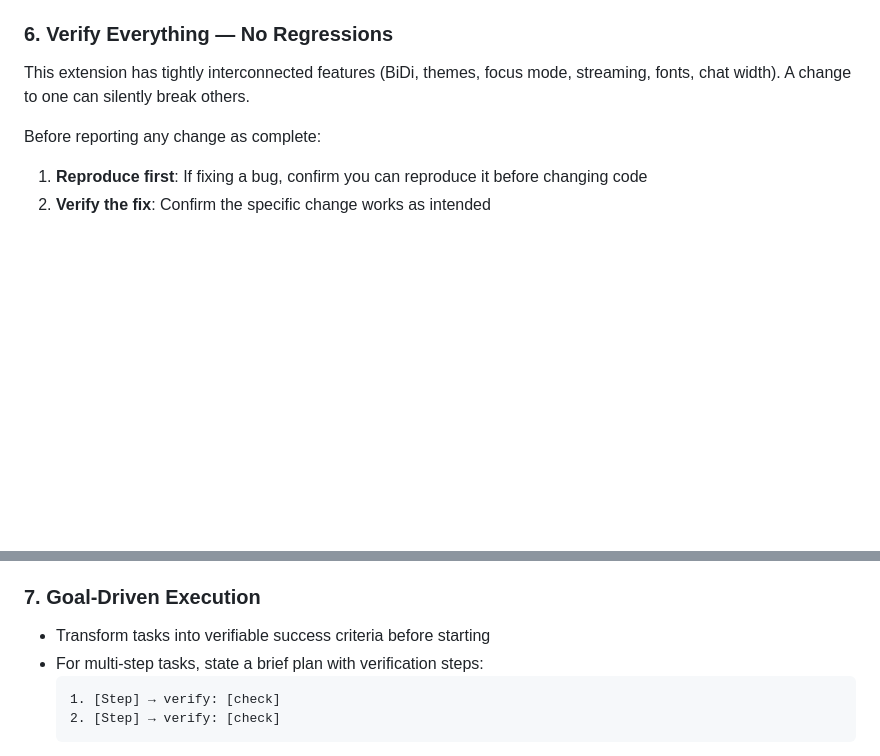
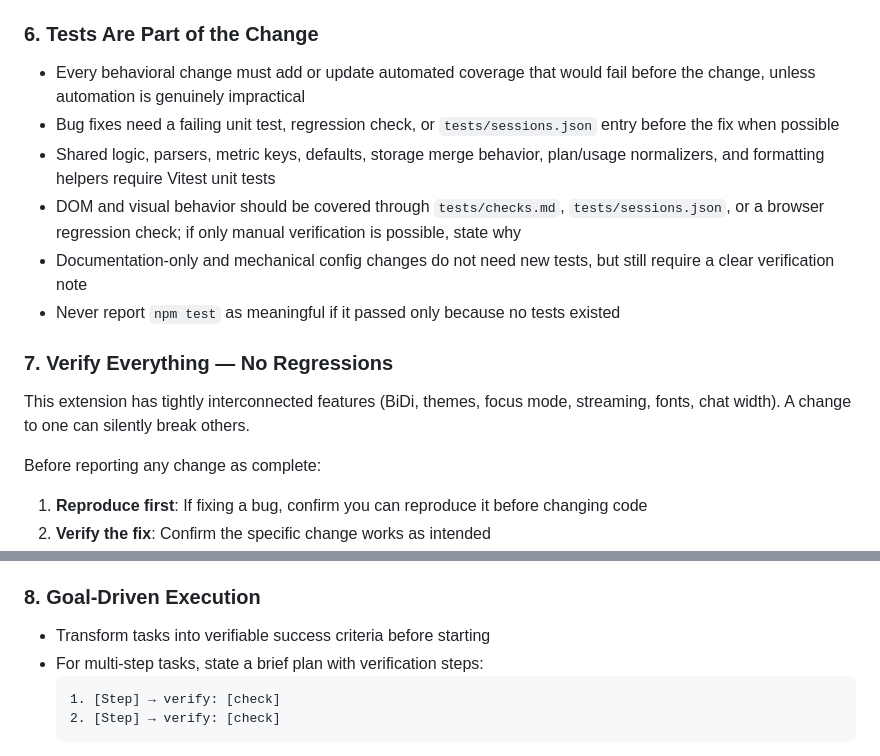
Before and after one commit to offeck/aleph, a Markdown page: CLAUDE.md, 2 parts joined by grey strips. GitHub-like rendering; blank space fills up the shorter version.

````diff
--- a/CLAUDE.md
+++ b/CLAUDE.md
@@ -34,7 +34,15 @@
 - Every changed line should trace directly to the request
 - Don't refactor things that aren't broken
 
-### 6. Verify Everything — No Regressions
+### 6. Tests Are Part of the Change
+- Every behavioral change must add or update automated coverage that would fail before the change, unless automation is genuinely impractical
+- Bug fixes need a failing unit test, regression check, or `tests/sessions.json` entry before the fix when possible
+- Shared logic, parsers, metric keys, defaults, storage merge behavior, plan/usage normalizers, and formatting helpers require Vitest unit tests
+- DOM and visual behavior should be covered through `tests/checks.md`, `tests/sessions.json`, or a browser regression check; if only manual verification is possible, state why
+- Documentation-only and mechanical config changes do not need new tests, but still require a clear verification note
+- Never report `npm test` as meaningful if it passed only because no tests existed
+
+### 7. Verify Everything — No Regressions
 This extension has tightly interconnected features (BiDi, themes, focus mode, streaming, fonts, chat width). A change to one can silently break others.
 
 Before reporting any change as complete:
@@ -49,7 +57,7 @@ Before reporting any change as complete:
    - Touched `applyStyles()` → verify typography, code blocks, chat width still work
 6. **State what wasn't tested**: If you can't verify something (e.g., no browser access), explicitly say so — never assume a change is safe
 
-### 7. Goal-Driven Execution
+### 8. Goal-Driven Execution
 - Transform tasks into verifiable success criteria before starting
 - For multi-step tasks, state a brief plan with verification steps:
   ```
````
Also changed, not shown: MIGRATION.md (+10 -7 lines).
